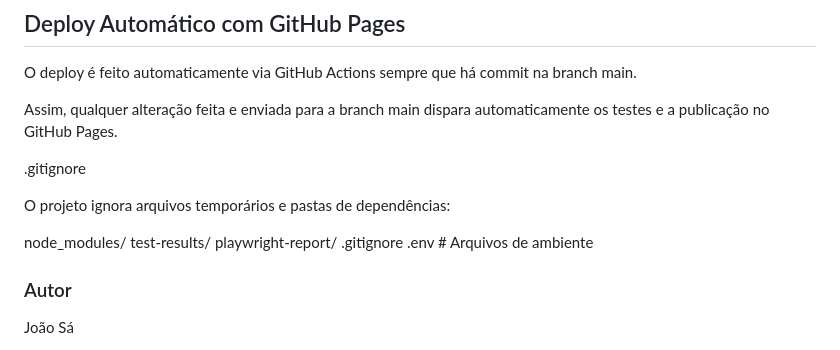
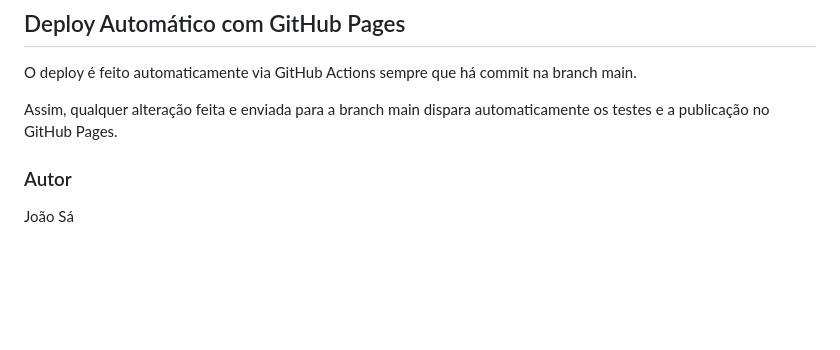
Before and after one commit to joaovicsa/joaovicsa.sebraemap.io, a Markdown page: README.md, the part around the change. Rendered like a GitHub page; blank space fills up the shorter version.

Commit message:
Update README to remove .gitignore details
Removed sections about .gitignore and ignored files.

```diff
--- a/README.md
+++ b/README.md
@@ -106,16 +106,6 @@ O deploy é feito automaticamente via GitHub Actions sempre que há commit na br
 
 Assim, qualquer alteração feita e enviada para a branch main dispara automaticamente os testes e a publicação no GitHub Pages.
 
-.gitignore
-
-O projeto ignora arquivos temporários e pastas de dependências:
-
-node_modules/
-test-results/
-playwright-report/
-.gitignore
-.env # Arquivos de ambiente
-
 ### Autor
 
 João Sá
```
